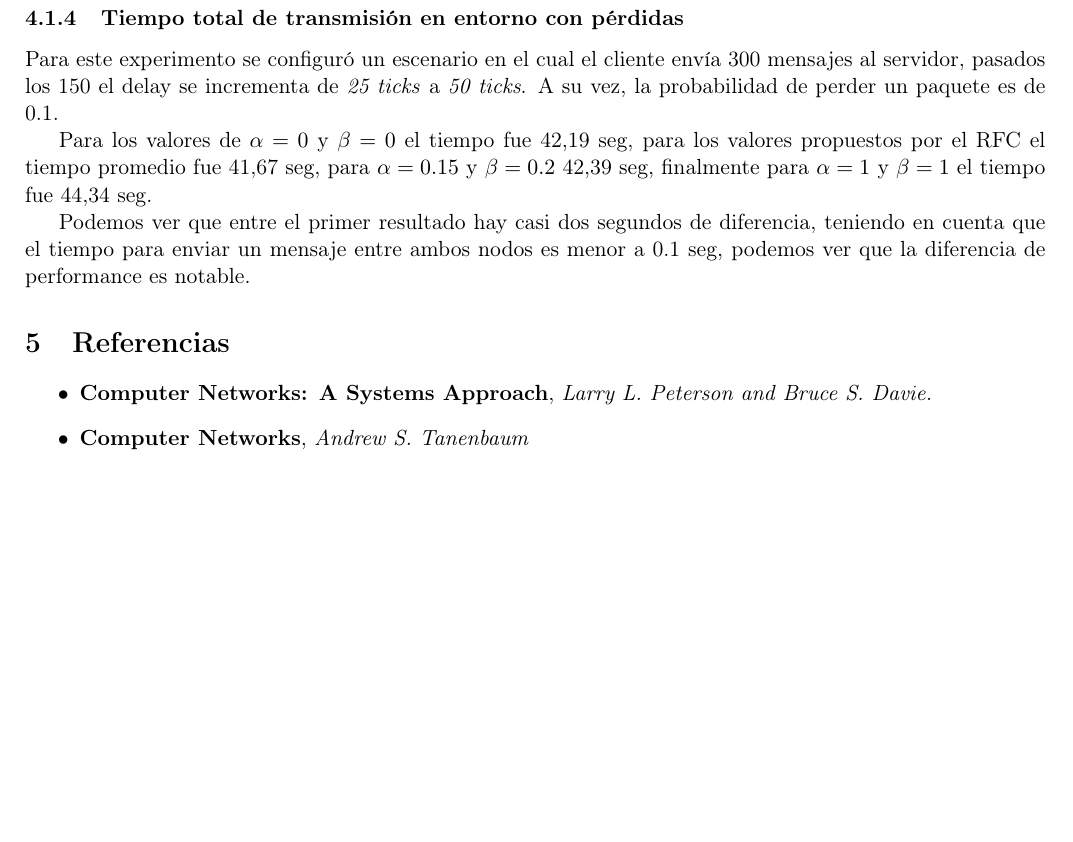
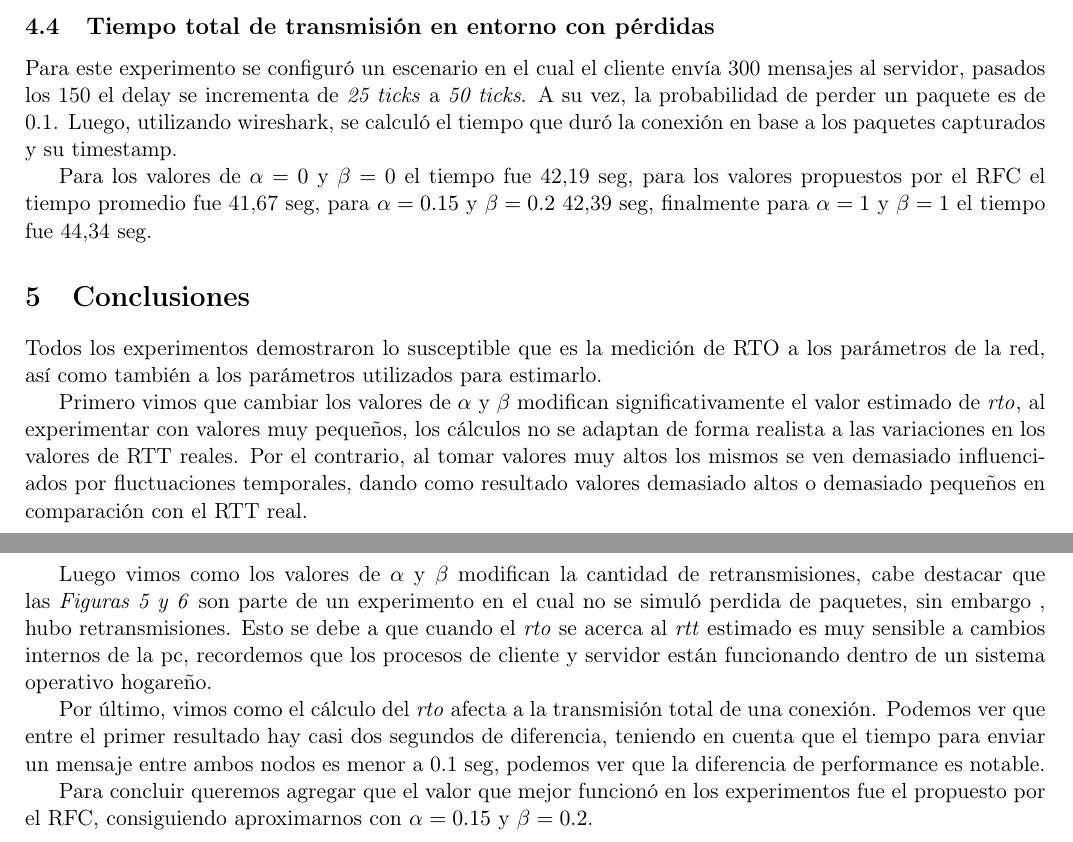
Before and after one commit to aszyrej/redes-tp3, a LaTeX document (informe/informe.tex, which reads informe/conclusiones.tex, informe/resultados.tex): part of page 7 of 7 before the commit and two parts of pages 8 and 9 of 9 after it, the two joined at a grey line, cut so that both start at the same text, the shorter picture padded with empty space. Compiled offline with pdfLaTeX.

Commit message:
Informe terminado

```diff
--- a/informe/conclusiones.tex
+++ b/informe/conclusiones.tex
@@ -0,0 +1,30 @@
+\section{Conclusiones}
+
+Todos los experimentos demostraron lo susceptible que es la medici\'on de
+RTO a los par\'ametros de la red, as\'i como tambi\'en a los par\'ametros
+utilizados para estimarlo.
+
+Primero vimos que cambiar los valores de $\alpha$ y $\beta$ modifican
+significativamente el valor estimado de \rto{}, al experimentar con valores
+muy peque\~nos, los cálculos no se adaptan de forma realista a las
+variaciones en los valores de RTT reales. Por el contrario, al tomar
+valores muy altos los mismos se ven demasiado influenciados por
+fluctuaciones temporales, dando como resultado valores demasiado altos o
+demasiado peque\~nos en comparación con el RTT real.
+
+Luego vimos como los valores de $\alpha$ y $\beta$ modifican la cantidad
+de retransmisiones, cabe destacar que las \textit{Figuras 5 y 6} son parte
+de un experimento en el cual no se simul\'o perdida de paquetes, sin embargo
+, hubo retransmisiones. Esto se debe a que cuando el \rto{} se acerca al
+\rtt{} estimado es muy sensible a cambios internos de la pc, recordemos que
+los procesos de cliente y servidor est\'an funcionando dentro de un sistema
+operativo hogareño.
+
+Por \'ultimo, vimos como el c\'alculo del \rto{} afecta a la transmisi\'on
+total de una conexi\'on. Podemos ver que entre el primer resultado hay casi
+dos segundos de diferencia, teniendo en cuenta que el tiempo para enviar un
+mensaje entre ambos nodos es menor a 0.1 seg, podemos ver que la diferencia
+de performance es notable.
+
+Para concluir queremos agregar que el valor que mejor funcion\'o en los
+experimentos fue el propuesto por el RFC, consiguiendo aproximarnos con $\alpha=0.15$ y $\beta=0.2$.
--- a/informe/informe.tex
+++ b/informe/informe.tex
@@ -67,12 +63,12 @@ Integrantes:
 \input{conclusiones.tex}
 
-\section{Referencias}
-\begin{itemize}
-	\item \textbf{Computer Networks: A Systems Approach}, \textit{Larry L. Peterson and Bruce S. Davie.}
-	\item \textbf{Computer Networks}, \textit{Andrew S. Tanenbaum}
-%	\item \textbf{http://submarinecablemap.com/}
-%	\item \textbf{Special-Purpose IP Address Registries} (RFC 6890), \textit{Internet Engineering Task Force (IETF)}
-%	\item \textbf{An Ethernet Address Resolution Protocol or Converting Network Protocol Addresses to 48.bit Ethernet Address for Transmission on Ethernet Hardware} (RFC 826), \textit{David C. Plummer}
-\end{itemize}
+%\section{Referencias}
+%\begin{itemize}
+%	\item \textbf{Computer Networks: A Systems Approach}, \textit{Larry L. Peterson and Bruce S. Davie.}
+%	\item \textbf{Computer Networks}, \textit{Andrew S. Tanenbaum}
+%%	\item \textbf{http://submarinecablemap.com/}
+%%	\item \textbf{Special-Purpose IP Address Registries} (RFC 6890), \textit{Internet Engineering Task Force (IETF)}
+%%	\item \textbf{An Ethernet Address Resolution Protocol or Converting Network Protocol Addresses to 48.bit Ethernet Address for Transmission on Ethernet Hardware} (RFC 826), \textit{David C. Plummer}
+%\end{itemize}
 
 \end{document}
--- a/informe/resultados.tex
+++ b/informe/resultados.tex
@@ -142,19 +142,16 @@
         el delay no se logr\'o volver a un \rto{} cercano a el \rtt{} real.
 
 
-    \subsubsection{Tiempo total de transmisi\'on en entorno con p\'erdidas}
+    \subsection{Tiempo total de transmisi\'on en entorno con p\'erdidas}
 
         Para este experimento se configur\'o un escenario en el cual el
         cliente env\'ia 300 mensajes al servidor, pasados los 150 el delay
         se incrementa de \textit{25 ticks} a \textit{50 ticks}. A su vez,
         la probabilidad de perder un paquete es de 0.1.
+        Luego, utilizando wireshark, se calcul\'o el tiempo que dur\'o la
+        conexi\'on en base a los paquetes capturados y su timestamp.
 
         Para los valores de $\alpha=0$ y $\beta=0$ el tiempo fue 42,19 seg,
         para los valores propuestos por el RFC el tiempo promedio fue
         41,67 seg, para $\alpha=0.15$ y $\beta=0.2$ 42,39 seg, finalmente
         para $\alpha=1$ y $\beta=1$ el tiempo fue 44,34 seg.
-
-        Podemos ver que entre el primer resultado hay casi dos segundos
-        de diferencia, teniendo en cuenta que el tiempo para enviar un
-        mensaje entre ambos nodos es menor a 0.1 seg, podemos ver que la
-        diferencia de performance es notable.
```
Also changed, not shown: informe/informe.tex (8 more changed lines), informe/resultados.tex (8 more changed lines).
